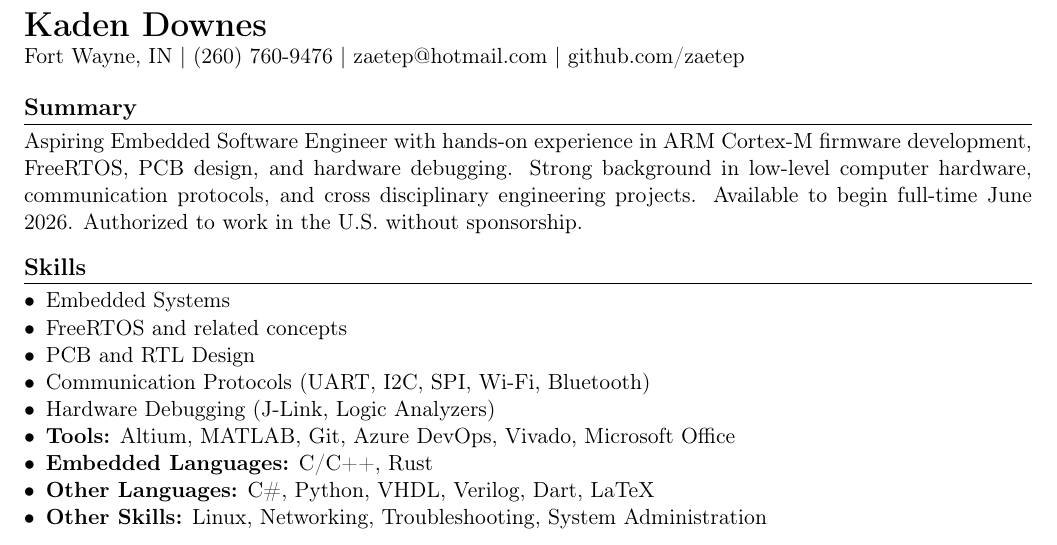
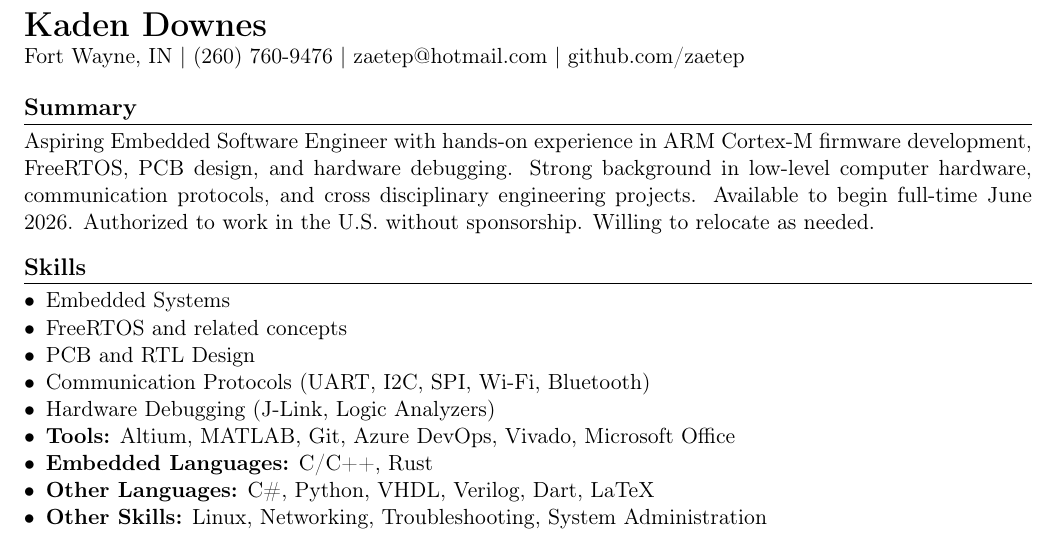
Before and after one commit to zaetep/kaden_downes_resume, a LaTeX document (main.tex): part of the page, cut so that both start at the same text. Compiled offline with pdfLaTeX.

Commit message:
Added "Willing to relocate as needed." in Summary section.

```diff
--- a/main.tex
+++ b/main.tex
@@ -22,7 +22,7 @@
 \end{flushleft}
 
 \section*{Summary}
-Aspiring Embedded Software Engineer with hands-on experience in ARM Cortex-M firmware development, FreeRTOS, PCB design, and hardware debugging. Strong background in low-level computer hardware, communication protocols, and cross disciplinary engineering projects. Available to begin full-time June 2026. Authorized to work in the U.S. without sponsorship.
+Aspiring Embedded Software Engineer with hands-on experience in ARM Cortex-M firmware development, FreeRTOS, PCB design, and hardware debugging. Strong background in low-level computer hardware, communication protocols, and cross disciplinary engineering projects. Available to begin full-time June 2026. Authorized to work in the U.S. without sponsorship. Willing to relocate as needed.
 
 \section*{Skills}
 \begin{itemize}
```
Also changed, not shown: main.pdf.
